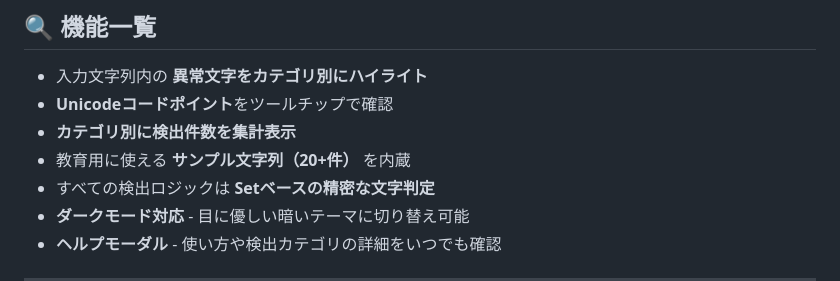
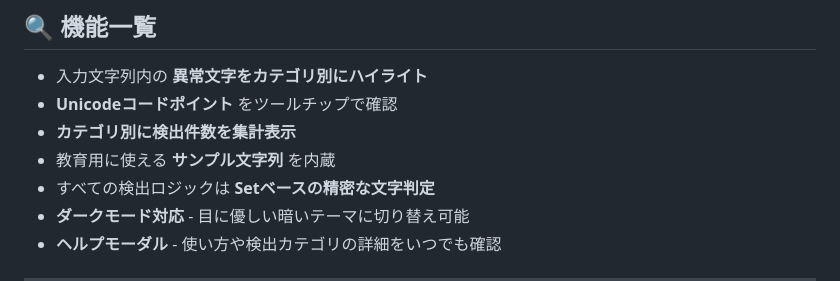
Before and after one commit to ipusiron/weirdstring-inspector, a Markdown page: README.md, the part around the change. GitHub-like rendering.

Commit message:
README.md調整

```diff
--- a/README.md
+++ b/README.md
@@ -30,9 +30,9 @@
 ## 🔍 機能一覧
 
 - 入力文字列内の **異常文字をカテゴリ別にハイライト**
-- **Unicodeコードポイント**をツールチップで確認
+- **Unicodeコードポイント** をツールチップで確認
 - **カテゴリ別に検出件数を集計表示**
-- 教育用に使える **サンプル文字列（20+件）** を内蔵
+- 教育用に使える **サンプル文字列** を内蔵
 - すべての検出ロジックは **Setベースの精密な文字判定**
 - **ダークモード対応** - 目に優しい暗いテーマに切り替え可能
 - **ヘルプモーダル** - 使い方や検出カテゴリの詳細をいつでも確認
```
